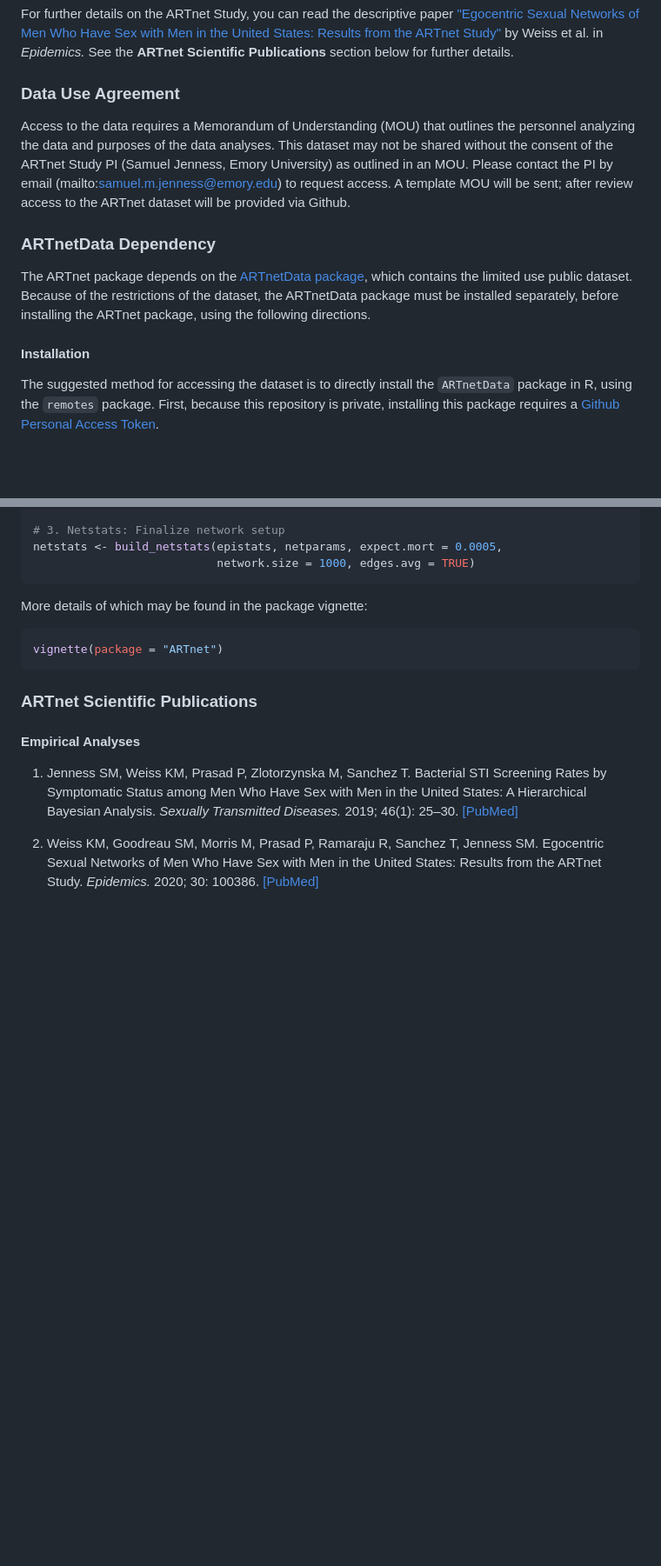
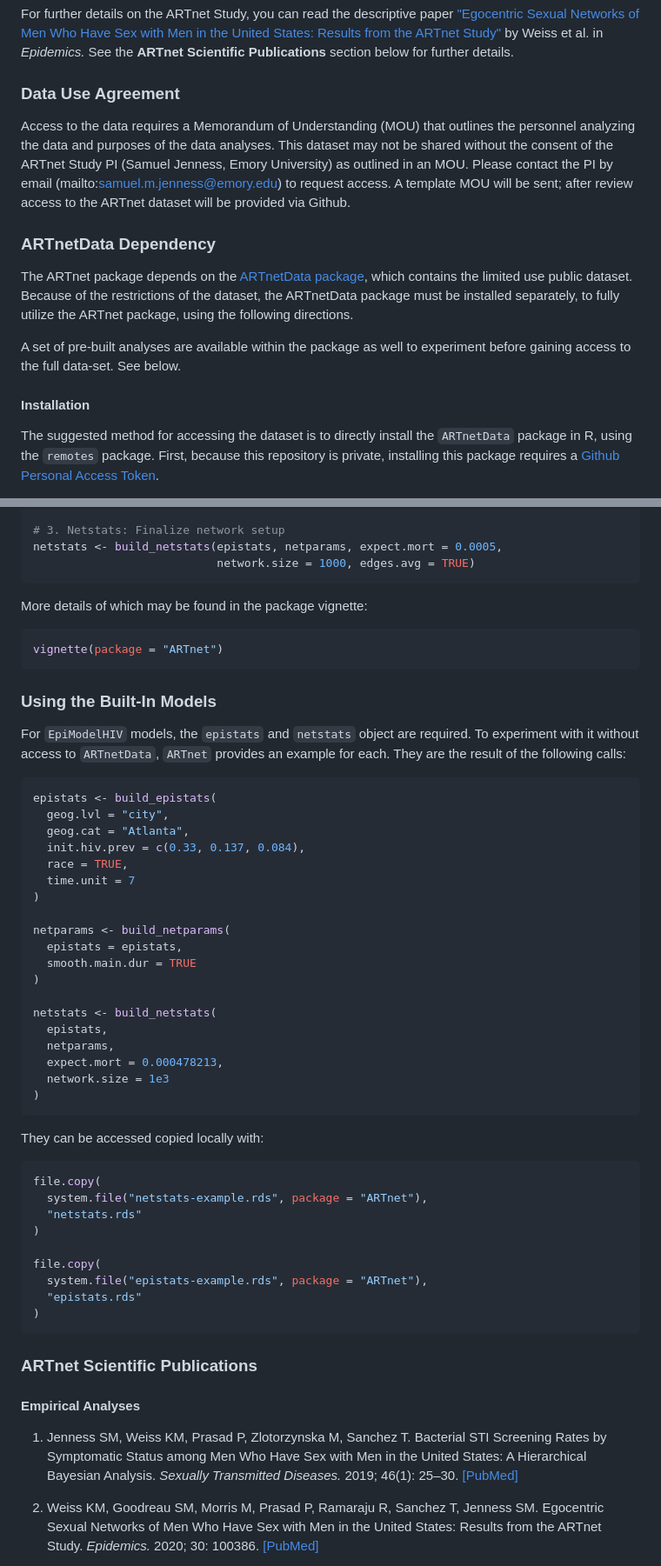
Before and after one commit to EpiModel/ARTnet, a Markdown page: README.md, 2 parts joined by grey strips. Shown at 87% size. Drawn GitHub-style; blank space fills up the shorter version.

````diff
--- a/README.md
+++ b/README.md
@@ -5,13 +5,17 @@ ARTnet is an anonymous cross-sectional web-based survey conducted from 2017 to 2
 For further details on the ARTnet Study, you can read the descriptive paper ["Egocentric Sexual Networks of Men Who Have Sex with Men in the United States: Results from the ARTnet Study"](https://www.sciencedirect.com/science/article/pii/S1755436519301409?via%3Dihub) by Weiss et al. in _Epidemics._ See the **ARTnet Scientific Publications** section below for further details.
 
 ### Data Use Agreement
+
 Access to the data requires a Memorandum of Understanding (MOU) that outlines the personnel analyzing the data and purposes of the data analyses. This dataset may not be shared without the consent of the ARTnet Study PI (Samuel Jenness, Emory University) as outlined in an MOU. Please contact the PI by email (mailto:samuel.m.jenness@emory.edu) to request access. A template MOU will be sent; after review access to the ARTnet dataset will be provided via Github.
 
 ### ARTnetData Dependency
 
-The ARTnet package depends on the [ARTnetData package](https://github.com/EpiModel/ARTnetData), which contains the limited use public dataset. Because of the restrictions of the dataset, the ARTnetData package must be installed separately, before installing the ARTnet package, using the following directions.
+The ARTnet package depends on the [ARTnetData package](https://github.com/EpiModel/ARTnetData), which contains the limited use public dataset. Because of the restrictions of the dataset, the ARTnetData package must be installed separately, to fully utilize the ARTnet package, using the following directions.
+
+A set of pre-built analyses are available within the package as well to experiment before gaining access to the full data-set. See below.
 
 #### Installation
+
 The suggested method for accessing the dataset is to directly install the `ARTnetData` package in R, using the `remotes` package. First, because this repository is private, installing this package requires a [Github Personal Access Token](https://help.github.com/articles/creating-a-personal-access-token-for-the-command-line/).
 
 You can use the `usethis` package to create a new PAT for use in R, like this:
@@ -85,6 +89,48 @@ More details of which may be found in the package vignette:
 vignette(package = "ARTnet")
 ```
 
+### Using the Built-In Models
+
+For `EpiModelHIV` models, the `epistats` and `netstats` object are required. To
+experiment with it without access to `ARTnetData`, `ARTnet` provides an example
+for each. They are the result of the following calls:
+
+```r
+epistats <- build_epistats(
+  geog.lvl = "city",
+  geog.cat = "Atlanta",
+  init.hiv.prev = c(0.33, 0.137, 0.084),
+  race = TRUE,
+  time.unit = 7
+)
+
+netparams <- build_netparams(
+  epistats = epistats,
+  smooth.main.dur = TRUE
+)
+
+netstats <- build_netstats(
+  epistats,
+  netparams,
+  expect.mort = 0.000478213,
+  network.size = 1e3
+)
+```
+
+They can be accessed copied locally with:
+
+```r
+file.copy(
+  system.file("netstats-example.rds", package = "ARTnet"),
+  "netstats.rds"
+)
+
+file.copy(
+  system.file("epistats-example.rds", package = "ARTnet"),
+  "epistats.rds"
+)
+```
+
 ### ARTnet Scientific Publications
 
 #### Empirical Analyses
````
